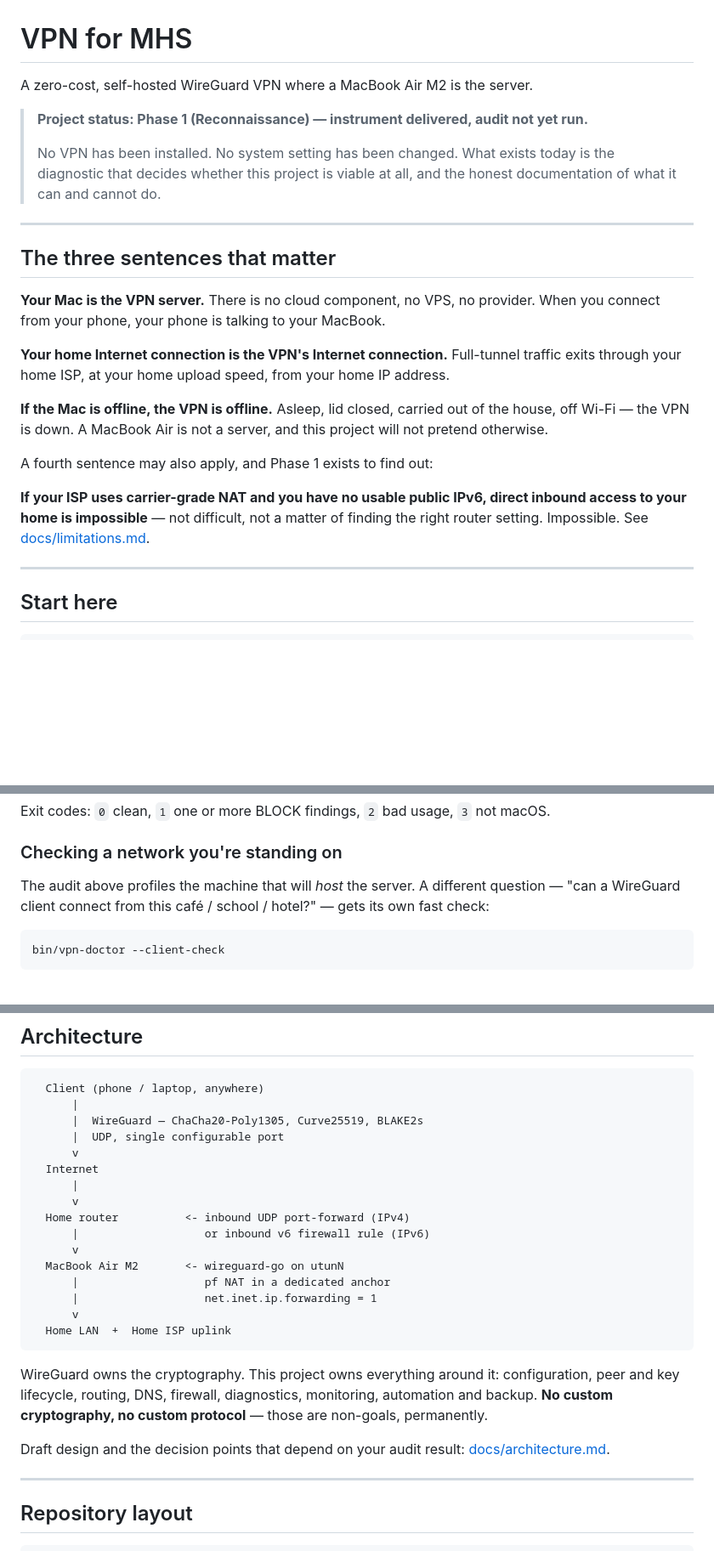
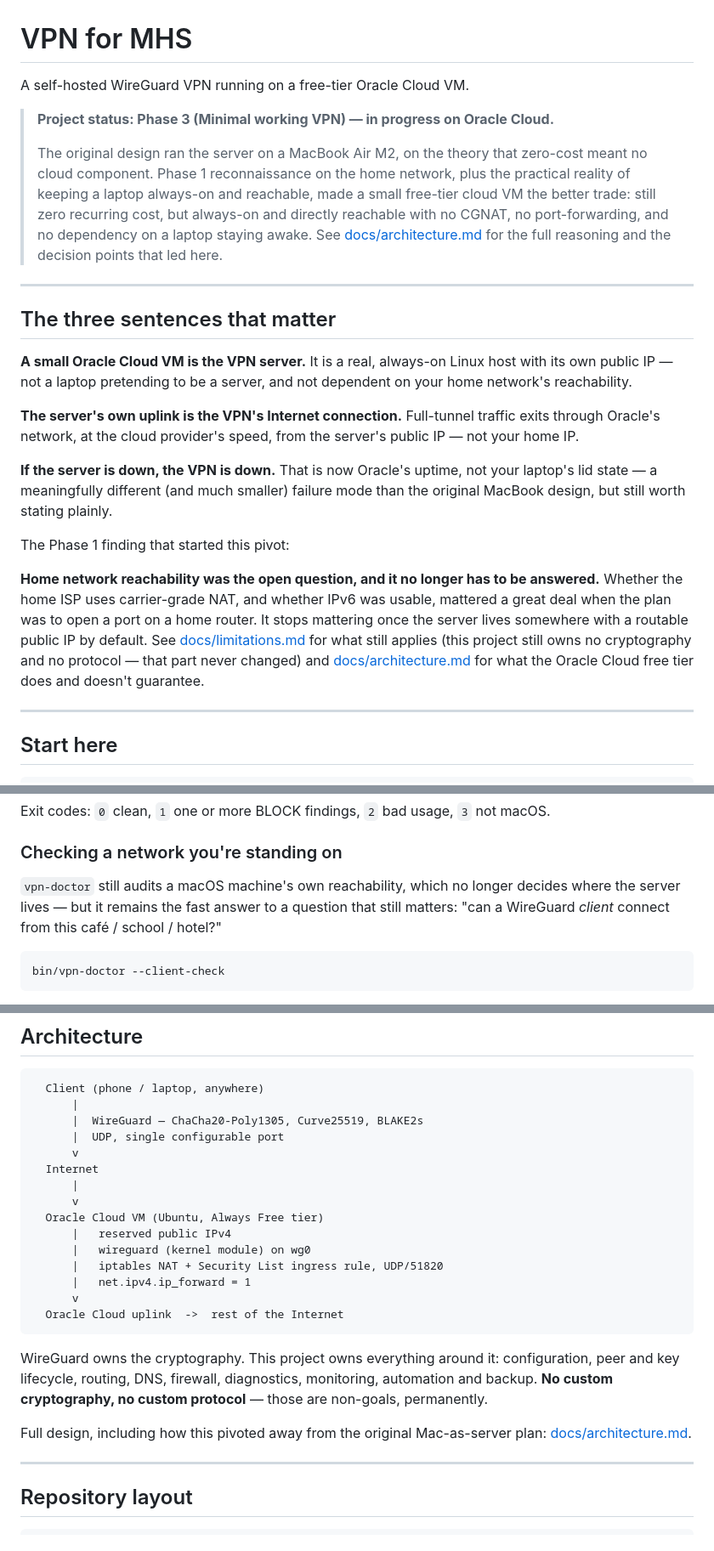
Before and after one commit to GAMECHANGER1725/VPN_for_MHS, a Markdown page: README.md, 3 parts joined by grey strips. Shown at 85% size. GitHub-like rendering; blank space fills up the shorter version.

````diff
--- a/README.md
+++ b/README.md
@@ -1,35 +1,44 @@
 # VPN for MHS
 
-A zero-cost, self-hosted WireGuard VPN where a MacBook Air M2 is the server.
+A self-hosted WireGuard VPN running on a free-tier Oracle Cloud VM.
 
-> **Project status: Phase 1 (Reconnaissance) — instrument delivered, audit not yet run.**
+> **Project status: Phase 3 (Minimal working VPN) — in progress on Oracle Cloud.**
 >
-> No VPN has been installed. No system setting has been changed. What exists
-> today is the diagnostic that decides whether this project is viable at all,
-> and the honest documentation of what it can and cannot do.
+> The original design ran the server on a MacBook Air M2, on the theory that
+> zero-cost meant no cloud component. Phase 1 reconnaissance on the home
+> network, plus the practical reality of keeping a laptop always-on and
+> reachable, made a small free-tier cloud VM the better trade: still zero
+> recurring cost, but always-on and directly reachable with no CGNAT, no
+> port-forwarding, and no dependency on a laptop staying awake. See
+> [docs/architecture.md](docs/architecture.md) for the full reasoning and the
+> decision points that led here.
 
 ---
 
 ## The three sentences that matter
 
-**Your Mac is the VPN server.** There is no cloud component, no VPS, no
-provider. When you connect from your phone, your phone is talking to your
-MacBook.
+**A small Oracle Cloud VM is the VPN server.** It is a real, always-on Linux
+host with its own public IP — not a laptop pretending to be a server, and not
+dependent on your home network's reachability.
 
-**Your home Internet connection is the VPN's Internet connection.** Full-tunnel
-traffic exits through your home ISP, at your home upload speed, from your home
-IP address.
+**The server's own uplink is the VPN's Internet connection.** Full-tunnel
+traffic exits through Oracle's network, at the cloud provider's speed, from
+the server's public IP — not your home IP.
 
-**If the Mac is offline, the VPN is offline.** Asleep, lid closed, carried out
-of the house, off Wi-Fi — the VPN is down. A MacBook Air is not a server, and
-this project will not pretend otherwise.
+**If the server is down, the VPN is down.** That is now Oracle's uptime, not
+your laptop's lid state — a meaningfully different (and much smaller) failure
+mode than the original MacBook design, but still worth stating plainly.
 
-A fourth sentence may also apply, and Phase 1 exists to find out:
+The Phase 1 finding that started this pivot:
 
-**If your ISP uses carrier-grade NAT and you have no usable public IPv6,
-direct inbound access to your home is impossible** — not difficult, not a
-matter of finding the right router setting. Impossible. See
-[docs/limitations.md](docs/limitations.md).
+**Home network reachability was the open question, and it no longer has to be
+answered.** Whether the home ISP uses carrier-grade NAT, and whether IPv6 was
+usable, mattered a great deal when the plan was to open a port on a home
+router. It stops mattering once the server lives somewhere with a routable
+public IP by default. See [docs/limitations.md](docs/limitations.md) for what
+still applies (this project still owns no cryptography and no protocol — that
+part never changed) and [docs/architecture.md](docs/architecture.md) for what
+the Oracle Cloud free tier does and doesn't guarantee.
 
 ---
 
@@ -75,9 +84,10 @@ Exit codes: `0` clean, `1` one or more BLOCK findings, `2` bad usage,
 
 ### Checking a network you're standing on
 
-The audit above profiles the machine that will *host* the server. A different
-question — "can a WireGuard client connect from this café / school / hotel?" —
-gets its own fast check:
+`vpn-doctor` still audits a macOS machine's own reachability, which no longer
+decides where the server lives — but it remains the fast answer to a question
+that still matters: "can a WireGuard *client* connect from this café / school
+/ hotel?"
 
 ```sh
 bin/vpn-doctor --client-check
@@ -155,14 +165,13 @@ one, and the tool must not accuse a residential network of being institutional.
   Internet
       |
       v
-  Home router          <- inbound UDP port-forward (IPv4)
-      |                   or inbound v6 firewall rule (IPv6)
+  Oracle Cloud VM (Ubuntu, Always Free tier)
+      |   reserved public IPv4
+      |   wireguard (kernel module) on wg0
+      |   iptables NAT + Security List ingress rule, UDP/51820
+      |   net.ipv4.ip_forward = 1
       v
-  MacBook Air M2       <- wireguard-go on utunN
-      |                   pf NAT in a dedicated anchor
-      |                   net.inet.ip.forwarding = 1
-      v
-  Home LAN  +  Home ISP uplink
+  Oracle Cloud uplink  ->  rest of the Internet
 ```
 
 WireGuard owns the cryptography. This project owns everything around it:
@@ -170,8 +179,8 @@ configuration, peer and key lifecycle, routing, DNS, firewall, diagnostics,
 monitoring, automation and backup. **No custom cryptography, no custom
 protocol** — those are non-goals, permanently.
 
-Draft design and the decision points that depend on your audit result:
-[docs/architecture.md](docs/architecture.md).
+Full design, including how this pivoted away from the original Mac-as-server
+plan: [docs/architecture.md](docs/architecture.md).
 
 ---
 
````
Also changed, not shown: other parts of README.md (+5 -5 lines), docs/architecture.md (+72 -67 lines).
